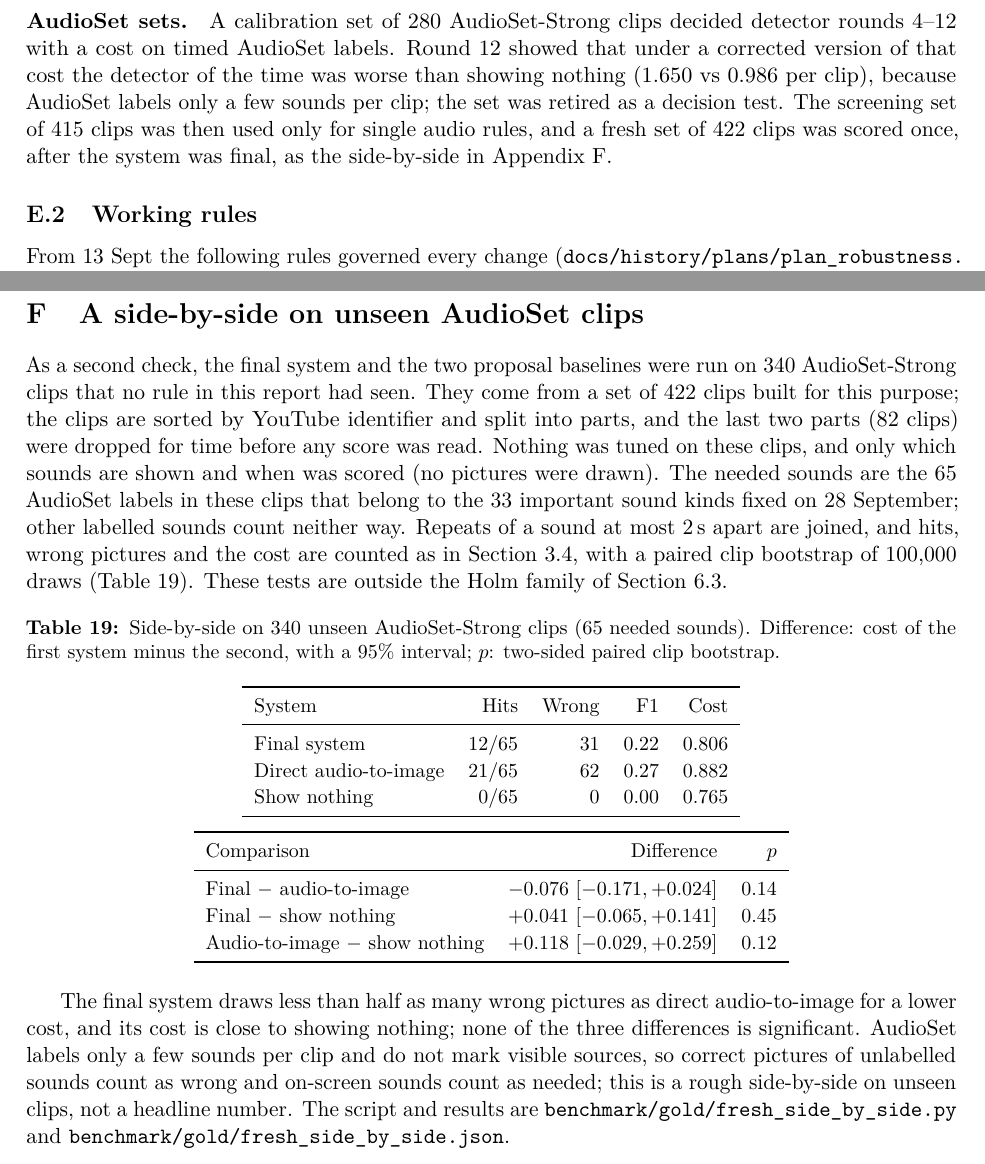
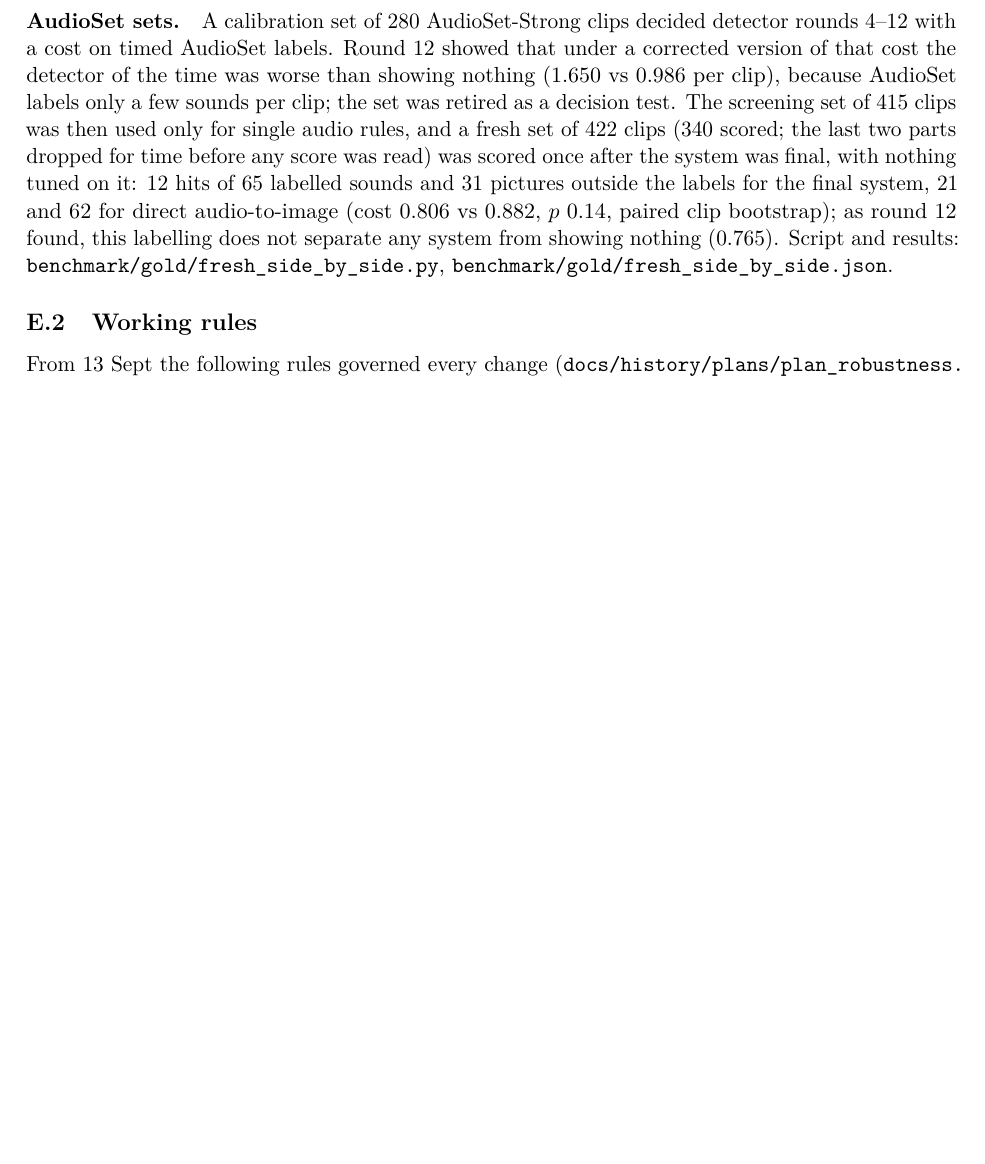
Before and after one commit to adamgavriely/unseen-sounds-visualizer, a LaTeX paper (docs/report/report.tex, which reads docs/report/sections/E_history.tex, docs/report/sections/F_audioset.tex): two parts of pages 43 and 52 of 52 before the commit and part of page 43 of 51 after it, the two joined at a grey line, cut so that both start at the same text, the shorter picture padded with empty space. Compiled offline with pdfLaTeX.

Commit message:
AudioSet side-by-side moved from Appendix F to a short record in Appendix E (labelling cannot separate systems, as round 12 found)
Co-Authored-By: Claude Opus 5.5 (1M context) <noreply@anthropic.com>

```diff
--- a/docs/report/sections/E_history.tex
+++ b/docs/report/sections/E_history.tex
@@ -48,7 +48,11 @@
 timed AudioSet labels. Round 12 showed that under a corrected version of that cost the detector of the time was worse
 than showing nothing (1.650 vs 0.986 per clip), because AudioSet labels only a few sounds per clip; the set was retired
 as a decision test. The screening set of 415 clips was then used only for single audio rules, and a fresh set of 422
-clips was scored once, after the system was final, as the side-by-side in Appendix~\ref{app:fresh}.
+clips (340 scored; the last two parts dropped for time before any score was read) was scored once after the system
+was final, with nothing tuned on it: 12 hits of 65 labelled sounds and 31 pictures outside the labels for the final
+system, 21 and 62 for direct audio-to-image (cost 0.806 vs 0.882, $p$ 0.14, paired clip bootstrap); as round 12 found,
+this labelling does not separate any system from showing nothing (0.765). Script and results:
+\fp{benchmark/gold/fresh_side_by_side.py}, \fp{benchmark/gold/fresh_side_by_side.json}.
 
 \subsection{Working rules}\label{sec:rules}
 From 13 Sept the following rules governed every change (\fp{docs/history/plans/plan_robustness.md},
--- a/docs/report/sections/F_audioset.tex
+++ /dev/null
@@ -1,43 +0,0 @@
-% ======================================================================
-\section{A side-by-side on unseen AudioSet clips}\label{app:fresh}
-
-As a second check, the final system and the two proposal baselines were run on 340 AudioSet-Strong clips that no rule
-in this report had seen. They come from a set of 422 clips built for this purpose; the clips are sorted by YouTube
-identifier and split into parts, and the last two parts (82 clips) were dropped for time before any score was read.
-Nothing was tuned on these clips, and only which sounds are shown and when was scored (no pictures were drawn). The
-needed sounds are the 65 AudioSet labels in these clips that belong to the 33 important sound kinds fixed on 28 September;
-other labelled sounds count neither way. Repeats of a sound at most 2\,s apart are joined, and hits, wrong pictures and
-the cost are counted as in Section~\ref{sec:metric}, with a paired clip bootstrap of 100{,}000 draws
-(Table~\ref{tab:fresh}). These tests are outside the Holm family of Section~\ref{sec:support}.
-
-\begin{table}[htbp]
-\centering\small
-\caption{Side-by-side on 340 unseen AudioSet-Strong clips (65 needed sounds). Difference: cost of the first system
-minus the second, with a 95\% interval; $p$: two-sided paired clip bootstrap.}\label{tab:fresh}
-\begin{tabular}{lrrrr}
-\toprule
-System & Hits & Wrong & F1 & Cost \\
-\midrule
-Final system & 12/65 & 31 & 0.22 & 0.806 \\
-Direct audio-to-image & 21/65 & 62 & 0.27 & 0.882 \\
-Show nothing & 0/65 & 0 & 0.00 & 0.765 \\
-\bottomrule
-\end{tabular}
-
-\medskip
-\begin{tabular}{lrr}
-\toprule
-Comparison & Difference & $p$ \\
-\midrule
-Final $-$ audio-to-image & $-0.076$ $[-0.171, +0.024]$ & 0.14 \\
-Final $-$ show nothing & $+0.041$ $[-0.065, +0.141]$ & 0.45 \\
-Audio-to-image $-$ show nothing & $+0.118$ $[-0.029, +0.259]$ & 0.12 \\
-\bottomrule
-\end{tabular}
-\end{table}
-
-The final system draws less than half as many wrong pictures as direct audio-to-image for a lower cost, and its cost
-is close to showing nothing; none of the three differences is significant. AudioSet labels only a few sounds per clip
-and do not mark visible sources, so correct pictures of unlabelled sounds count as wrong and on-screen sounds count as
-needed; this is a rough side-by-side on unseen clips, not a headline number. The script and results are
-\fp{benchmark/gold/fresh_side_by_side.py} and \fp{benchmark/gold/fresh_side_by_side.json}.
```
Also changed, not shown: docs/report/report.tex (+0 -1 lines), docs/report/sections/09_limits.tex (+2 -1 lines), docs/report/report.pdf, 1 other file.
